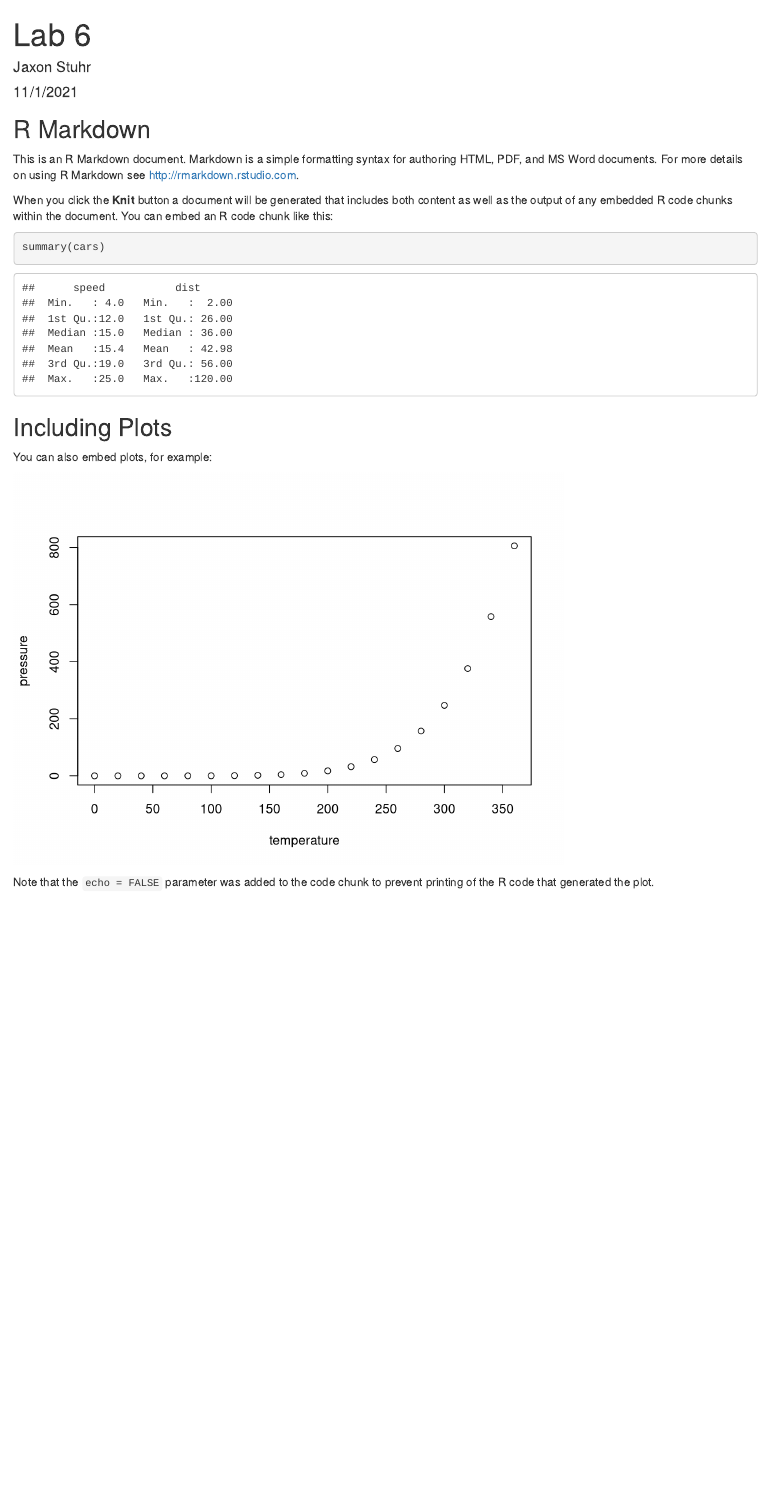
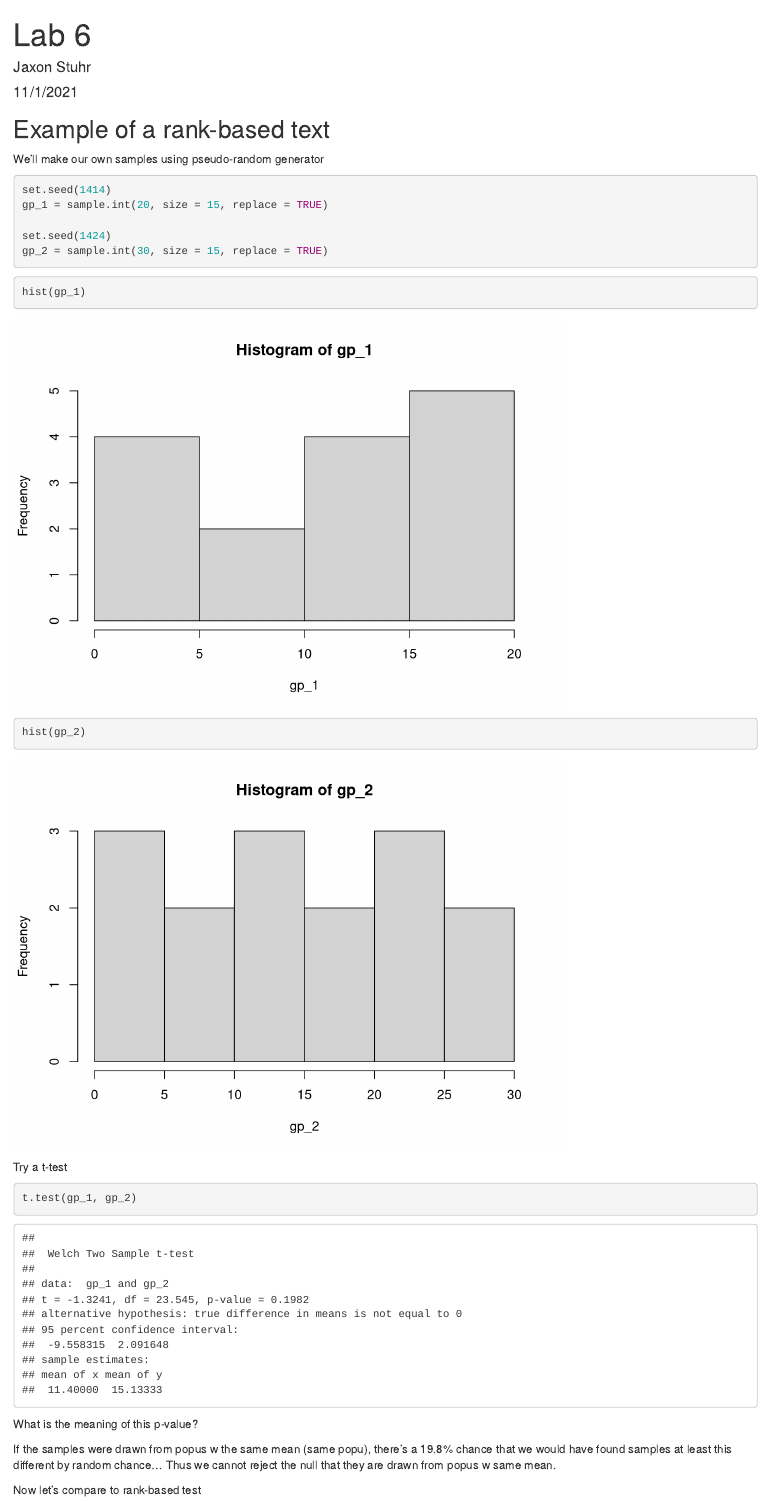
Before and after one commit to jaxstuhr/esm206_lab6, an R Markdown document (es_206_lab_6_jaxon_stuhr.Rmd): the page in a window 1100 px wide, from its top. Rendered offline with R 4.5, knitr and Pandoc, with nearby package versions.

Commit message:
t test and rank test

````diff
--- a/es_206_lab_6_jaxon_stuhr.Rmd
+++ b/es_206_lab_6_jaxon_stuhr.Rmd
@@ -10,21 +14,31 @@ knitr::opts_chunk$set(echo = TRUE)
 ```
 
-## R Markdown
+## Example of a rank-based text
 
-This is an R Markdown document. Markdown is a simple formatting syntax for authoring HTML, PDF, and MS Word documents. For more details on using R Markdown see <http://rmarkdown.rstudio.com>.
+We'll make our own samples using pseudo-random generator
 
-When you click the **Knit** button a document will be generated that includes both content as well as the output of any embedded R code chunks within the document. You can embed an R code chunk like this:
+```{r}
+set.seed(1414)
+gp_1 = sample.int(20, size = 15, replace = TRUE)
 
-```{r cars}
-summary(cars)
+set.seed(1424)
+gp_2 = sample.int(30, size = 15, replace = TRUE)
 ```
 
-## Including Plots
+```{r}
+hist(gp_1)
 
-You can also embed plots, for example:
-
-```{r pressure, echo=FALSE}
-plot(pressure)
+hist(gp_2)
 ```
 
-Note that the `echo = FALSE` parameter was added to the code chunk to prevent printing of the R code that generated the plot.
+Try a t-test
+
+```{r}
+t.test(gp_1, gp_2)
+```
+
+What is the meaning of this p-value?
+
+If the samples were drawn from popus w the same mean (same popu), there's a 19.8% chance that we would have found samples at least this different by random chance... Thus we cannot reject the null that they are drawn from popus w same mean.
+
+Now let's compare to rank-based test
````
Also changed, not shown: es_206_lab_6_jaxon_stuhr.Rmd (15 more changed lines).
